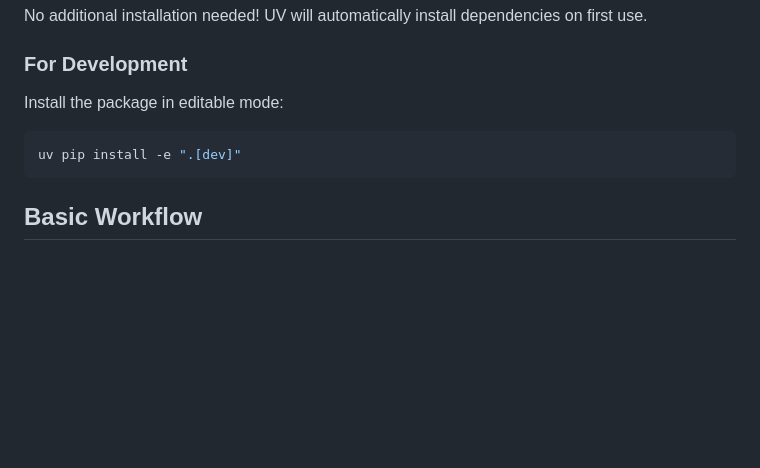
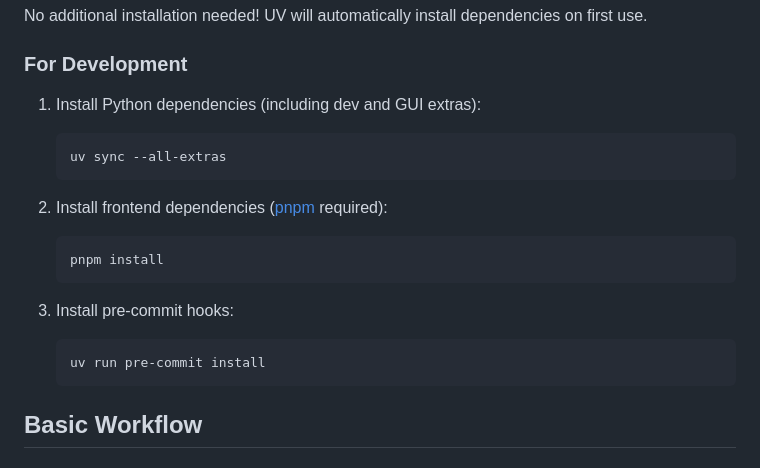
Before and after one commit to trentw/script-to-speech, a Markdown page: README.md, the part around the change. GitHub-like rendering; blank space fills up the shorter version.

Commit message:
docs: fix development setup instructions in README

````diff
--- a/README.md
+++ b/README.md
@@ -84,11 +84,23 @@ No additional installation needed! UV will automatically install dependencies on
 
 ### For Development
 
-Install the package in editable mode:
+1. Install Python dependencies (including dev and GUI extras):
 
-```bash
-uv pip install -e ".[dev]"
-```
+   ```bash
+   uv sync --all-extras
+   ```
+
+2. Install frontend dependencies ([pnpm](https://pnpm.io/installation) required):
+
+   ```bash
+   pnpm install
+   ```
+
+3. Install pre-commit hooks:
+
+   ```bash
+   uv run pre-commit install
+   ```
 
 ## Basic Workflow
 
````
Also changed, not shown: CHANGELOG.md (+1 -0 lines).
